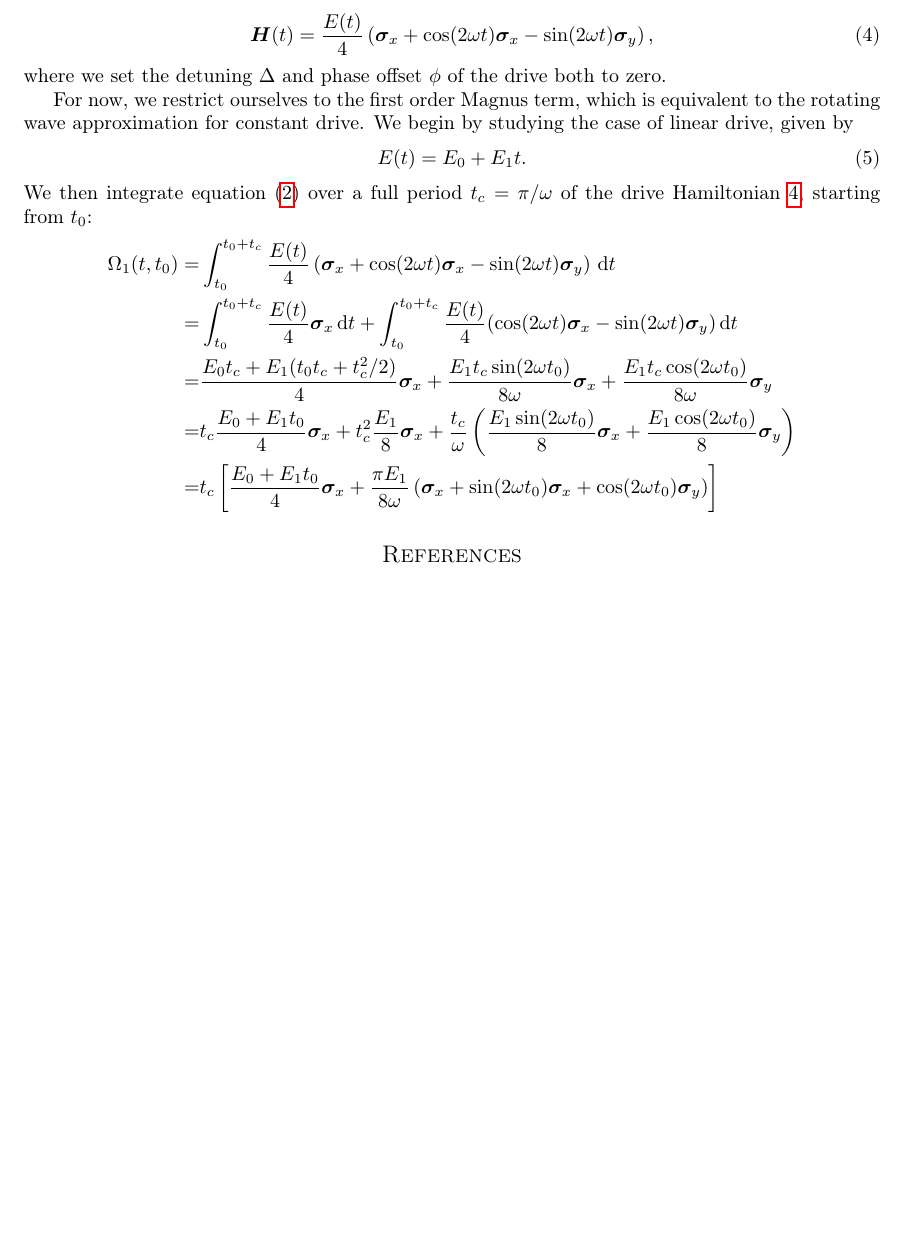
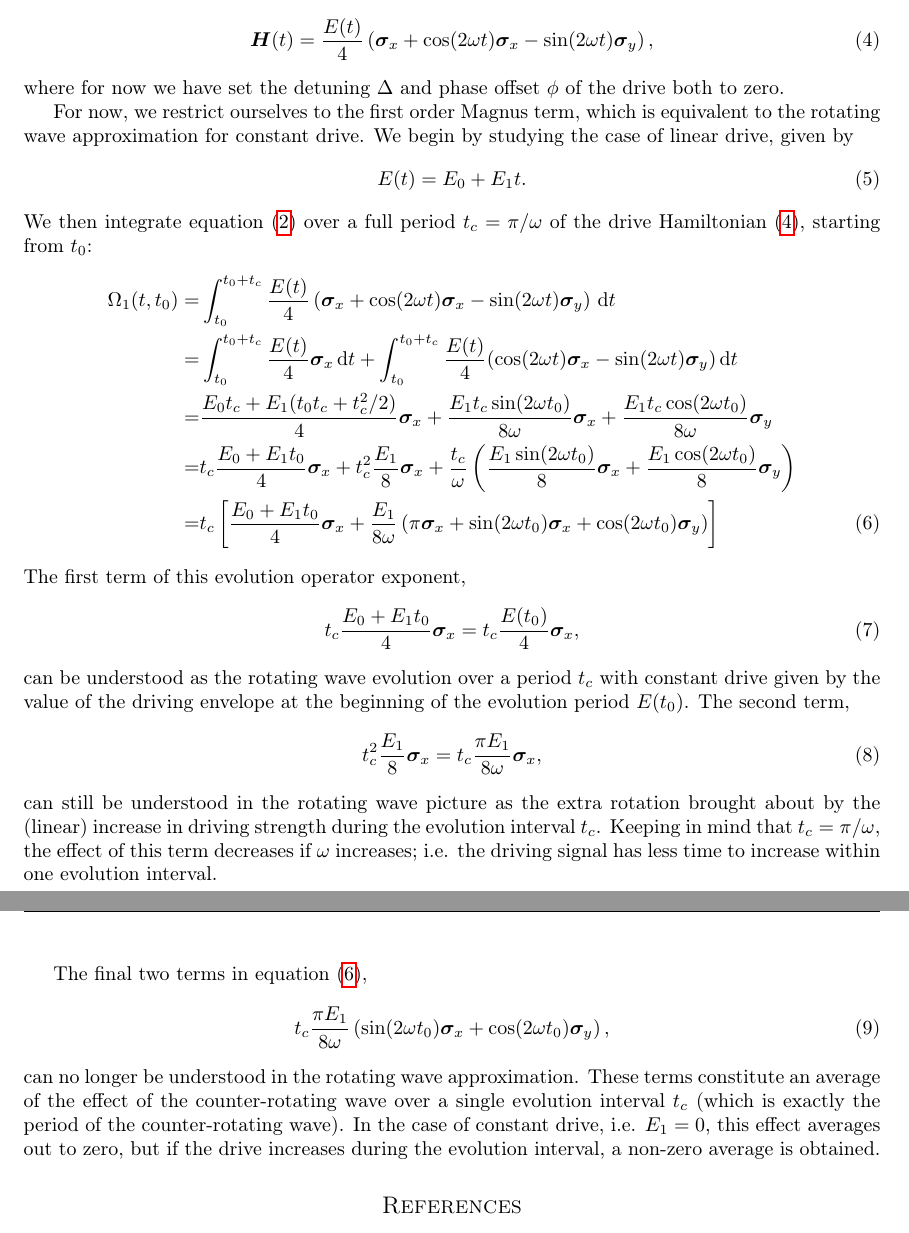
Before and after one commit to JesseSlim/rwth-project-code, a LaTeX paper (notes/main.tex): part of page 3 of 3 before the commit and two parts of pages 3 and 4 of 4 after it, the two joined at a grey line, cut so that both start at the same text, the shorter picture padded with empty space. Compiled offline with pdfLaTeX.

Commit message:
more work on understanding linear drive ME

```diff
--- a/notes/main.tex
+++ b/notes/main.tex
@@ -93,20 +93,37 @@ We use this series to approximate the trajectory of a two-level qubit driven by
 	\label{eq:H-drive}
 	\matr{H}(t) = \frac{E(t)}{4}\left( \sx + \cos(2 \omega t) \sx - \sin(2 \omega t) \sy \right),
 \end{align}
-where we set the detuning $\Delta$ and phase offset $\phi$ of the drive both to zero.
+where for now we have set the detuning $\Delta$ and phase offset $\phi$ of the drive both to zero.
 
 For now, we restrict ourselves to the first order Magnus term, which is equivalent to the rotating wave approximation for constant drive. We begin by studying the case of linear drive, given by
 \begin{align}
 	E(t) = E_0 + E_1 t.
 \end{align}
-We then integrate equation (\ref{eq:omg-1}) over a full period $t_c = \pi / \omega$ of the drive Hamiltonian \ref{eq:H-drive}, starting from $t_0$:
-\begin{align*}
-	\Omega_1(t,t_0) = &\int_{t_0}^{t_0+t_c} \frac{E(t)}{4}\left( \sx + \cos(2 \omega t) \sx - \sin(2 \omega t) \sy \right) \, \mathrm{d}t \\
-	= &\int_{t_0}^{t_0+t_c} \frac{E(t)}{4} \sx \, \mathrm{d}t + \int_{t_0}^{t_0+t_c} \frac{E(t)}{4} (\cos(2 \omega t) \sx - \sin(2 \omega t) \sy) \, \mathrm{d}t\\
-	= &\frac{E_0 t_c  + E_1 (t_0 t_c + t_c^2 / 2)}{4} \sx + \frac{E_1 t_c \sin(2 \omega t_0)}{8\omega} \sx + \frac{E_1 t_c \cos(2 \omega t_0)}{8\omega} \sy \\
-	= &t_c\frac{E_0 + E_1 t_0}{4} \sx + t_c^2 \frac{E_1}{8} \sx + \frac{t_c}{\omega} \left( \frac{E_1 \sin(2 \omega t_0)}{8} \sx + \frac{E_1 \cos(2 \omega t_0)}{8} \sy \right) \\
-	= &t_c\left[ \frac{E_0 + E_1 t_0}{4} \sx + \frac{\pi E_1}{8 \omega} \left( \sx + \sin(2 \omega t_0) \sx + \cos(2 \omega t_0) \sy \right) \right]
-\end{align*}
+We then integrate equation (\ref{eq:omg-1}) over a full period $t_c = \pi / \omega$ of the drive Hamiltonian (\ref{eq:H-drive}), starting from $t_0$:
+\begin{align}
+	\Omega_1(t,t_0) = &\int_{t_0}^{t_0+t_c} \frac{E(t)}{4}\left( \sx + \cos(2 \omega t) \sx - \sin(2 \omega t) \sy \right) \, \mathrm{d}t \nonumber \\
+	= &\int_{t_0}^{t_0+t_c} \frac{E(t)}{4} \sx \, \mathrm{d}t + \int_{t_0}^{t_0+t_c} \frac{E(t)}{4} (\cos(2 \omega t) \sx - \sin(2 \omega t) \sy) \, \mathrm{d}t \nonumber \\
+	= &\frac{E_0 t_c  + E_1 (t_0 t_c + t_c^2 / 2)}{4} \sx + \frac{E_1 t_c \sin(2 \omega t_0)}{8\omega} \sx + \frac{E_1 t_c \cos(2 \omega t_0)}{8\omega} \sy \nonumber \\
+	= &t_c\frac{E_0 + E_1 t_0}{4} \sx + t_c^2 \frac{E_1}{8} \sx + \frac{t_c}{\omega} \left( \frac{E_1 \sin(2 \omega t_0)}{8} \sx + \frac{E_1 \cos(2 \omega t_0)}{8} \sy \right) \nonumber \\
+	= &t_c\left[ \frac{E_0 + E_1 t_0}{4} \sx + \frac{E_1}{8 \omega} \left( \pi \sx + \sin(2 \omega t_0) \sx + \cos(2 \omega t_0) \sy \right) \right] \label{eq:evexp-order-1}
+\end{align}
+The first term of this evolution operator exponent,
+\begin{align}
+	\label{eq:evexp-rwa-constant-term}
+	t_c \frac{E_0 + E_1 t_0}{4} \sx = t_c \frac{E(t_0)}{4} \sx,
+\end{align}
+can be understood as the rotating wave evolution over a period $t_c$ with constant drive given by the value of the driving envelope at the beginning of the evolution period $E(t_0)$. The second term,
+\begin{align}
+	\label{eq:evexp-rwa-linear-term}
+	t_c^2\frac{E_1}{8}\sx=t_c\frac{\pi E_1}{8 \omega}\sx,
+\end{align}
+can still be understood in the rotating wave picture as the extra rotation brought about by the (linear) increase in driving strength during the evolution interval $t_c$. Keeping in mind that $t_c = \pi / \omega$, the effect of this term decreases if $\omega$ increases; i.e. the driving signal has less time to increase within one evolution interval.
+
+The final two terms in equation (\ref{eq:evexp-order-1}),
+\begin{align}
+	t_c \frac{\pi E_1}{8 \omega} \left( \sin(2 \omega t_0) \sx + \cos(2 \omega t_0) \sy \right),
+\end{align}
+can no longer be understood in the rotating wave approximation. These terms constitute an average of the effect of the counter-rotating wave over a single evolution interval $t_c$ (which is exactly the period of the counter-rotating wave). In the case of constant drive, i.e. $E_1 = 0$, this effect averages out to zero, but if the drive increases during the evolution interval, a non-zero average is obtained.
 
 \printbibliography
 
```
Also changed, not shown: notes/figures/omg1-sin-cos-terms.pdf (added), notes/master.pdf, 7 other files.
